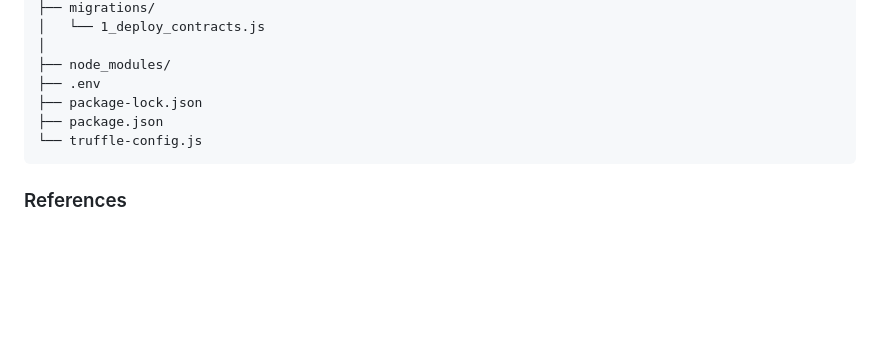
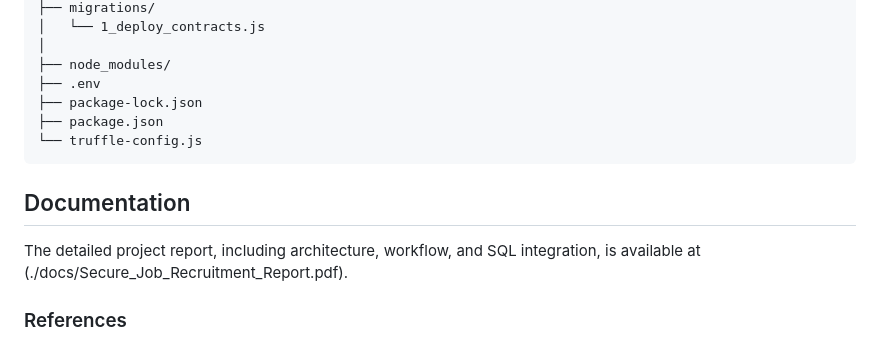
Before and after one commit to Keerthana2k24/SECURE_JOB_RECRUITMENT, a Markdown page: README.md, the part around the change. Drawn GitHub-style; blank space fills up the shorter version.

````diff
--- a/README.md
+++ b/README.md
@@ -127,6 +127,9 @@ JOB-RECRUITMENT-SYSTEM FINAL/
 ├── package.json
 └── truffle-config.js
 ```
+## Documentation
+The detailed project report, including architecture, workflow, and SQL integration,
+is available at (./docs/Secure_Job_Recruitment_Report.pdf).
 ### References
 - [Ethereum Documentation](https://ethereum.org/en/developers/docs/)
 - [MetaMask Documentation](https://docs.metamask.io/)
````
